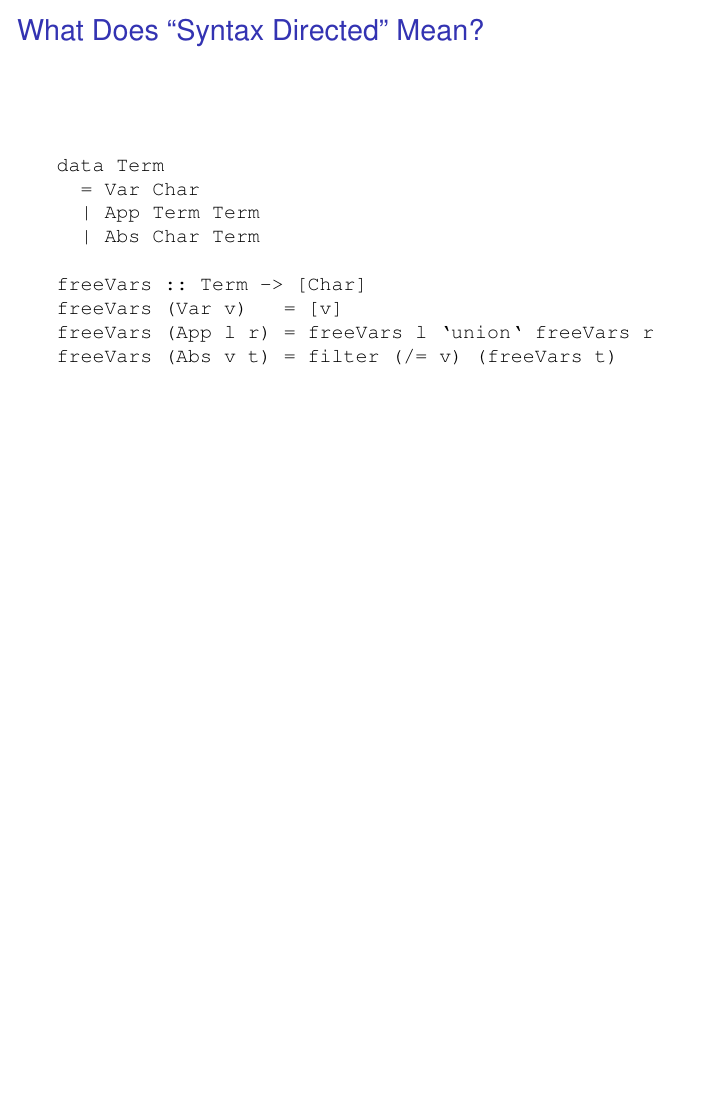
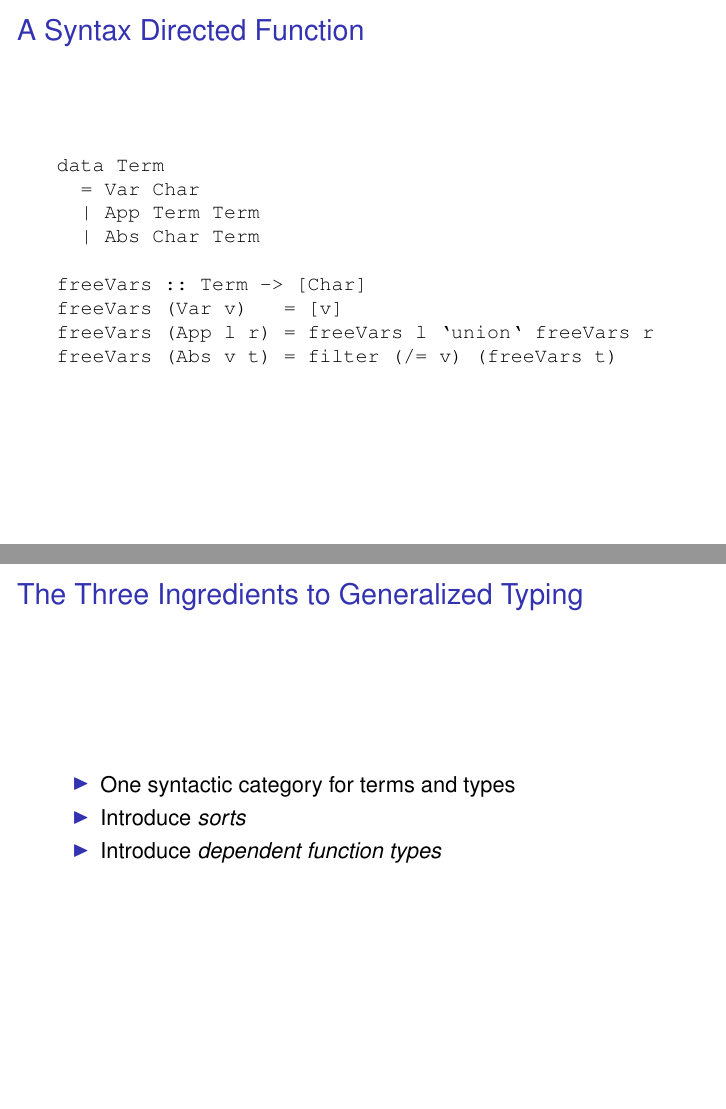
Before and after one commit to mklinik/radboud, LaTeX slides (type-theory-IMC010/klinik2012TypeTheoryPresentation.tex): page 5 of 12 before the commit and pages 5 and 7 of 13 after it, the two joined at a grey line, the shorter picture padded with empty space. Compiled offline with pdfLaTeX.

Commit message:
The Three Ingredients to Generalized Typing

```diff
--- a/type-theory-IMC010/klinik2012TypeTheoryPresentation.tex
+++ b/type-theory-IMC010/klinik2012TypeTheoryPresentation.tex
@@ -117,7 +117,7 @@
 
 \end{frame}
 
-\begin{frame}[fragile]{What Does ``Syntax Directed'' Mean?}
+\begin{frame}[fragile]{A Syntax Directed Function}
 
   \small{\begin{verbatim}
 data Term
@@ -142,11 +142,25 @@ freeVars (Abs v t) = filter (/= v) (freeVars t)
     \item
       Generalized type systems
     \item
-      Zoo $\arr$ $\lambda$-cube $\arr$ PTSs
+      $\lambda$-zoo $\arr$ $\lambda$-cube $\arr$ PTSs
     \item
       Identical syntax
     \item
       Parametrized typing rules
+  \end{itemize}
+
+\end{frame}
+
+
+\begin{frame}{The Three Ingredients to Generalized Typing}
+
+  \begin{itemize}
+    \item
+      One syntactic category for terms and types
+    \item
+      Introduce \emph{sorts}
+    \item
+      Introduce \emph{dependent function types}
   \end{itemize}
 
 \end{frame}
```
